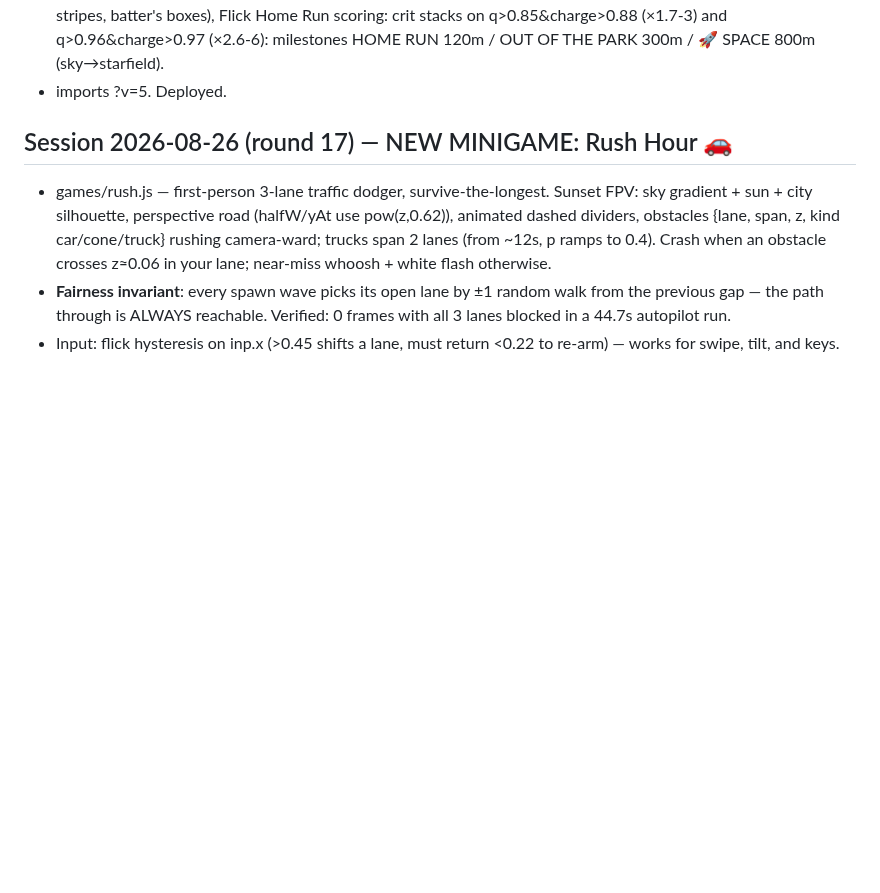
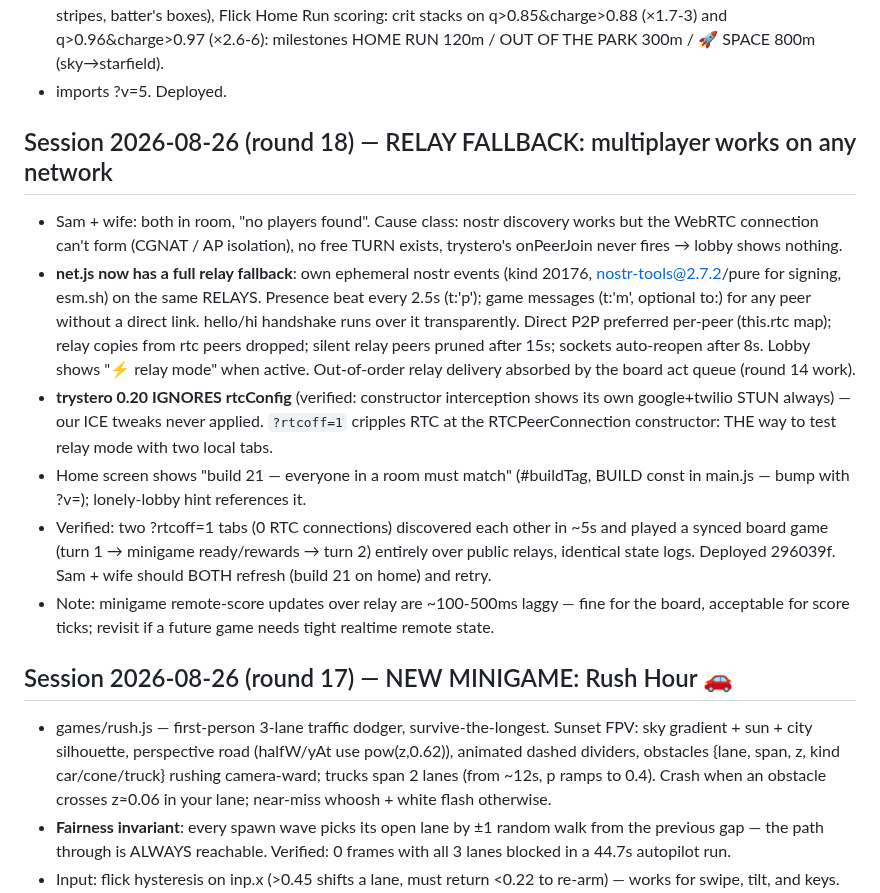
Before and after one commit to ChampionsWrath/tunnel-divers, a Markdown page: HANDOFF.md, the part around the change. GitHub-like rendering; blank space fills up the shorter version.

Commit message:
HANDOFF: round 18 — relay fallback
Co-Authored-By: Claude Fable 5 <noreply@anthropic.com>

```diff
--- a/HANDOFF.md
+++ b/HANDOFF.md
@@ -21,6 +21,32 @@
   q>0.85&charge>0.88 (×1.7-3) and q>0.96&charge>0.97 (×2.6-6): milestones
   HOME RUN 120m / OUT OF THE PARK 300m / 🚀 SPACE 800m (sky→starfield).
 - imports ?v=5. Deployed.
+
+## Session 2026-08-26 (round 18) — RELAY FALLBACK: multiplayer works on any network
+- Sam + wife: both in room, "no players found". Cause class: nostr discovery
+  works but the WebRTC connection can't form (CGNAT / AP isolation), no free
+  TURN exists, trystero's onPeerJoin never fires → lobby shows nothing.
+- **net.js now has a full relay fallback**: own ephemeral nostr events
+  (kind 20176, nostr-tools@2.7.2/pure for signing, esm.sh) on the same
+  RELAYS. Presence beat every 2.5s (t:'p'); game messages (t:'m', optional
+  to:) for any peer without a direct link. hello/hi handshake runs over it
+  transparently. Direct P2P preferred per-peer (this.rtc map); relay copies
+  from rtc peers dropped; silent relay peers pruned after 15s; sockets
+  auto-reopen after 8s. Lobby shows "⚡ relay mode" when active. Out-of-order
+  relay delivery absorbed by the board act queue (round 14 work).
+- **trystero 0.20 IGNORES rtcConfig** (verified: constructor interception
+  shows its own google+twilio STUN always) — our ICE tweaks never applied.
+  `?rtcoff=1` cripples RTC at the RTCPeerConnection constructor: THE way to
+  test relay mode with two local tabs.
+- Home screen shows "build 21 — everyone in a room must match" (#buildTag,
+  BUILD const in main.js — bump with ?v=); lonely-lobby hint references it.
+- Verified: two ?rtcoff=1 tabs (0 RTC connections) discovered each other in
+  ~5s and played a synced board game (turn 1 → minigame ready/rewards →
+  turn 2) entirely over public relays, identical state logs. Deployed
+  296039f. Sam + wife should BOTH refresh (build 21 on home) and retry.
+- Note: minigame remote-score updates over relay are ~100-500ms laggy —
+  fine for the board, acceptable for score ticks; revisit if a future game
+  needs tight realtime remote state.
 
 ## Session 2026-08-26 (round 17) — NEW MINIGAME: Rush Hour 🚗
 - games/rush.js — first-person 3-lane traffic dodger, survive-the-longest.
```
